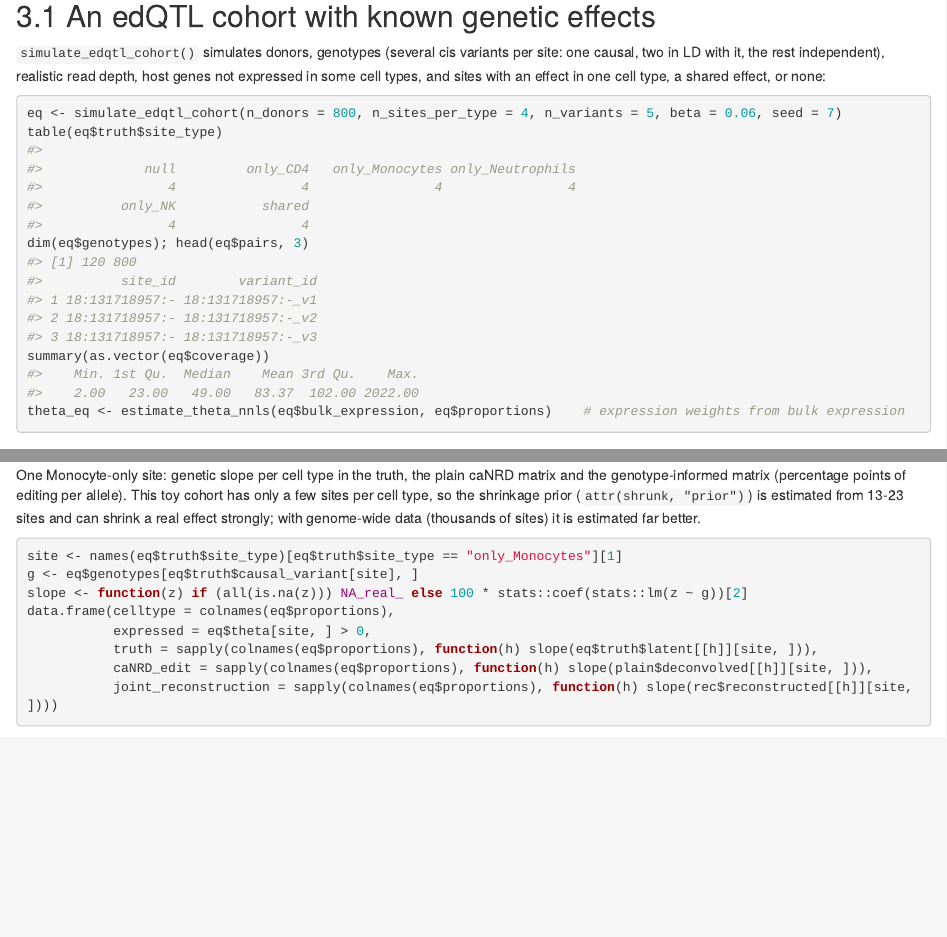
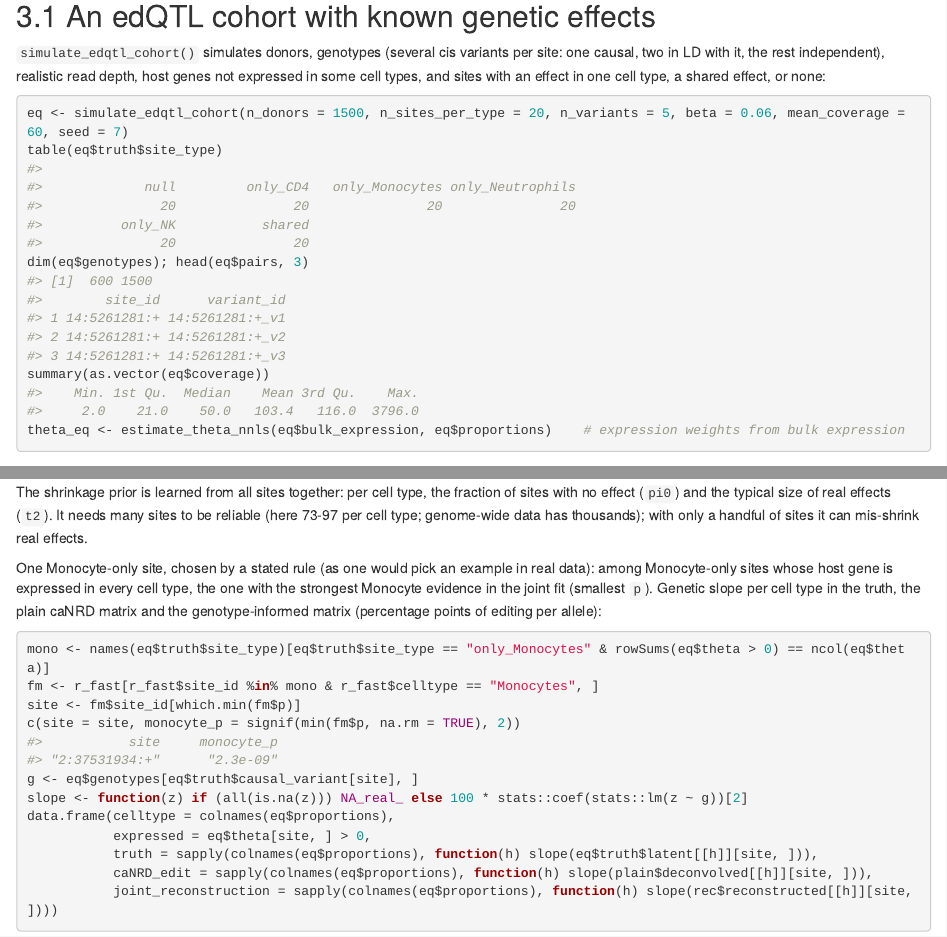
Before and after one commit to haimkru/caEditR, an R Markdown document (vignettes/caEditR_complete_workflow.Rmd): the page in a window 1100 px wide, from 5120 px down, and a second part further down, joined at a grey line. Rendered offline with R 4.5, knitr and Pandoc, with nearby package versions; some code elsewhere in the file could not run offline.

Commit message:
Complete-workflow vignette: larger simulated edQTL cohort (better-estimated shrinkage prior) and example site chosen by a stated rule
Co-Authored-By: Claude Opus 5.5 <noreply@anthropic.com>

````diff
--- a/vignettes/caEditR_complete_workflow.Rmd
+++ b/vignettes/caEditR_complete_workflow.Rmd
@@ -180,7 +180,7 @@ it, the rest independent), realistic read depth, host genes not expressed in som
 in one cell type, a shared effect, or none:
 
 ```{r edqtl-cohort}
-eq <- simulate_edqtl_cohort(n_donors = 800, n_sites_per_type = 4, n_variants = 5, beta = 0.06, seed = 7)
+eq <- simulate_edqtl_cohort(n_donors = 1500, n_sites_per_type = 20, n_variants = 5, beta = 0.06, mean_coverage = 60, seed = 7)
 table(eq$truth$site_type)
 dim(eq$genotypes); head(eq$pairs, 3)
 summary(as.vector(eq$coverage))
@@ -261,14 +261,20 @@ table(rec$diagnostics$status)
 plain <- caNRD_edit(eq$bulk_editing, eq$coverage, eq$proportions, theta_eq, theta_floor = 1e-3, iterative = TRUE)
 ```
 
-One Monocyte-only site: genetic slope per cell type in the truth, the plain caNRD matrix and the genotype-informed
-matrix (percentage points of editing per allele).
-This toy cohort has only a few sites per cell type, so the shrinkage prior (`attr(shrunk, "prior")`) is estimated
-from 13-23 sites and can shrink a real effect strongly; with genome-wide data (thousands of sites) it is estimated far
-better.
+The shrinkage prior is learned from all sites together: per cell type, the fraction of sites with no effect (`pi0`)
+and the typical size of real effects (`t2`). It needs many sites to be reliable (here 73-97 per cell type; genome-wide
+data has thousands); with only a handful of sites it can mis-shrink real effects.
+
+One Monocyte-only site, chosen by a stated rule (as one would pick an example in real data): among Monocyte-only sites
+whose host gene is expressed in every cell type, the one with the strongest Monocyte evidence in the joint fit
+(smallest `p`). Genetic slope per cell type in the truth, the plain caNRD matrix and the genotype-informed matrix
+(percentage points of editing per allele):
 
 ```{r one-site}
-site <- names(eq$truth$site_type)[eq$truth$site_type == "only_Monocytes"][1]
+mono <- names(eq$truth$site_type)[eq$truth$site_type == "only_Monocytes" & rowSums(eq$theta > 0) == ncol(eq$theta)]
+fm <- r_fast[r_fast$site_id %in% mono & r_fast$celltype == "Monocytes", ]
+site <- fm$site_id[which.min(fm$p)]
+c(site = site, monocyte_p = signif(min(fm$p, na.rm = TRUE), 2))
 g <- eq$genotypes[eq$truth$causal_variant[site], ]
 slope <- function(z) if (all(is.na(z))) NA_real_ else 100 * stats::coef(stats::lm(z ~ g))[2]
 data.frame(celltype = colnames(eq$proportions),
````
Also changed, not shown: vignettes/caEditR_complete_workflow.Rmd (4 more changed lines).
